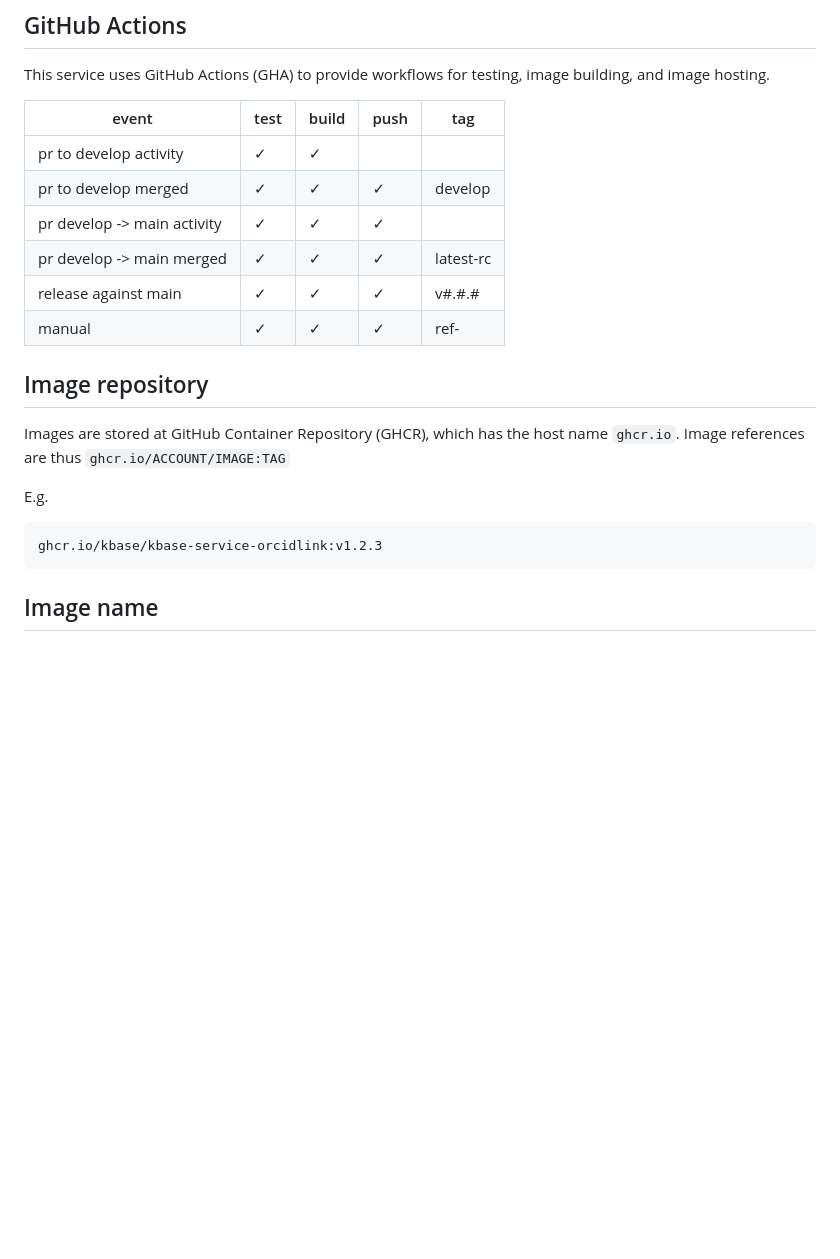
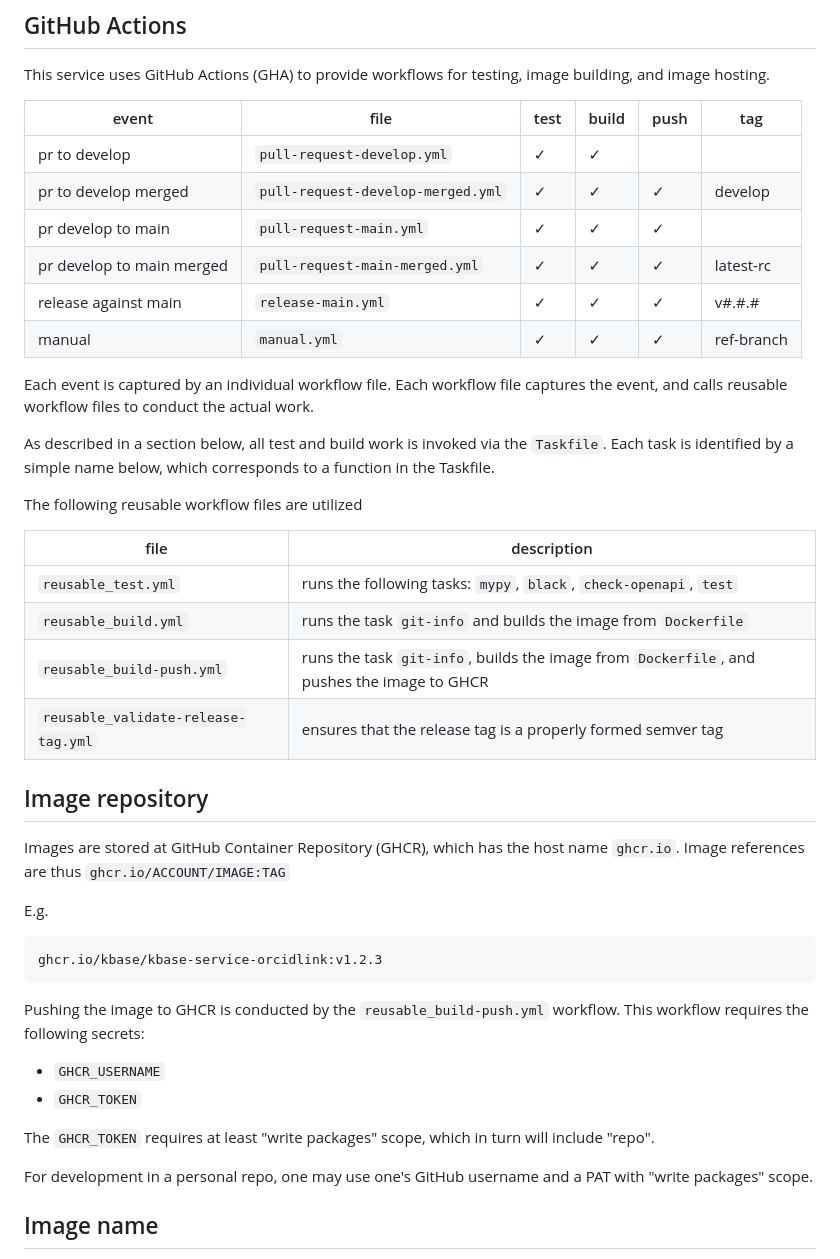
Before and after one commit to eapearson/kbase-service-orcidlink, a Markdown page: docs/deployment.md, the part around the change printed below. GitHub-like rendering; blank space fills up the shorter version.

````diff
--- a/docs/deployment.md
+++ b/docs/deployment.md
@@ -10,14 +51,27 @@ The ORCID Link service should be available with a service path suffix of `orcidl
 
 This service uses GitHub Actions (GHA) to provide workflows for testing, image building, and image hosting.
 
-| event                       | test | build | push | tag               |
-|-----------------------------|------|-------|------|-------------------|
- | pr to develop activity      | ✓    | ✓     |      |                   |
- | pr to develop merged        | ✓    | ✓     | ✓    | develop           |
- | pr develop -> main activity | ✓    | ✓     | ✓    |                   |
- | pr develop -> main merged   | ✓    | ✓     | ✓    | latest-rc         |
- | release against main        | ✓    | ✓     | ✓    | v#.#.#            |
- | manual                      | ✓    | ✓     | ✓    | ref-<branch name> |
+| event                     | file                              | test | build | push | tag        |
+|---------------------------|-----------------------------------|------|-------|------|------------|
+ | pr to develop             | `pull-request-develop.yml`        | ✓    | ✓     |      |            |
+ | pr to develop merged      | `pull-request-develop-merged.yml` | ✓    | ✓     | ✓    | develop    |
+ | pr develop to main        | `pull-request-main.yml`           | ✓    | ✓     | ✓    |            |
+ | pr develop to main merged | `pull-request-main-merged.yml`    | ✓    | ✓     | ✓    | latest-rc  |
+ | release against main      | `release-main.yml`                | ✓    | ✓     | ✓    | v#.#.#     |
+ | manual                    | `manual.yml`                      | ✓    | ✓     | ✓    | ref-branch |
+
+Each event is captured by an individual workflow file. Each workflow file captures the event, and calls reusable workflow files to conduct the actual work.
+
+As described in a section below, all test and build work is invoked via the `Taskfile`. Each task is identified by a simple name below, which corresponds to a function in the Taskfile.
+
+The following reusable workflow files are utilized
+
+| file                                | description                                                                                |
+|-------------------------------------|--------------------------------------------------------------------------------------------|
+| `reusable_test.yml`                 | runs the following tasks: `mypy`, `black`, `check-openapi`, `test`                         |
+| `reusable_build.yml`                | runs the task `git-info` and builds the image from `Dockerfile`                            |
+| `reusable_build-push.yml`           | runs the task `git-info`, builds the image from `Dockerfile`, and pushes the image to GHCR |
+| `reusable_validate-release-tag.yml` | ensures that the release tag is a properly formed semver tag                               |
 
 ## Image repository
 
@@ -29,6 +83,15 @@ E.g.
 ghcr.io/kbase/kbase-service-orcidlink:v1.2.3
 ```
 
+Pushing the image to GHCR is conducted by the `reusable_build-push.yml` workflow. This workflow requires the following secrets:
+
+- `GHCR_USERNAME`
+- `GHCR_TOKEN`
+
+The `GHCR_TOKEN` requires at least "write packages" scope, which in turn will include "repo".
+
+For development in a personal repo, one may use one's GitHub username and a PAT with "write packages" scope.
+
 ## Image name
 
 This service roughly follows the KBase conventions for image naming. The base name for the image should be `kbase/kbase-service-orcidlink`, which matches the repo name. I use repo names that are unambiguous when standing on their own.
````
Also changed, not shown: other parts of docs/deployment.md (+67 -21 lines).
